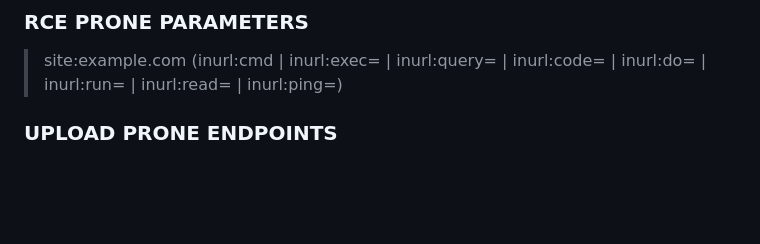
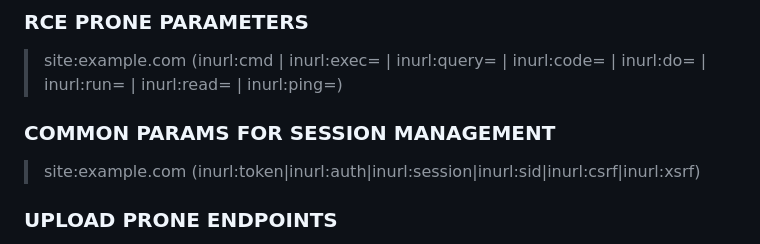
Before and after one commit to Vulnpire/bounty-search-engine, a Markdown page: dorks/google-dorks.md, the part around one of its changes. GitHub-like rendering; blank space fills up the shorter version.

Commit message:
more dorks

```diff
--- a/dorks/google-dorks.md
+++ b/dorks/google-dorks.md
@@ -79,6 +81,10 @@ A list of Google Dorks for Bug Bounty.
 ### RCE PRONE PARAMETERS
 
 > site:example.com (inurl:cmd | inurl:exec= | inurl:query= | inurl:code= | inurl:do= | inurl:run= | inurl:read= | inurl:ping=)
+
+### COMMON PARAMS FOR SESSION MANAGEMENT
+
+> site:example.com (inurl:token|inurl:auth|inurl:session|inurl:sid|inurl:csrf|inurl:xsrf)
 
 ### UPLOAD PRONE ENDPOINTS
 
```
Also changed, not shown: other parts of dorks/google-dorks.md (+2 -0 lines).
